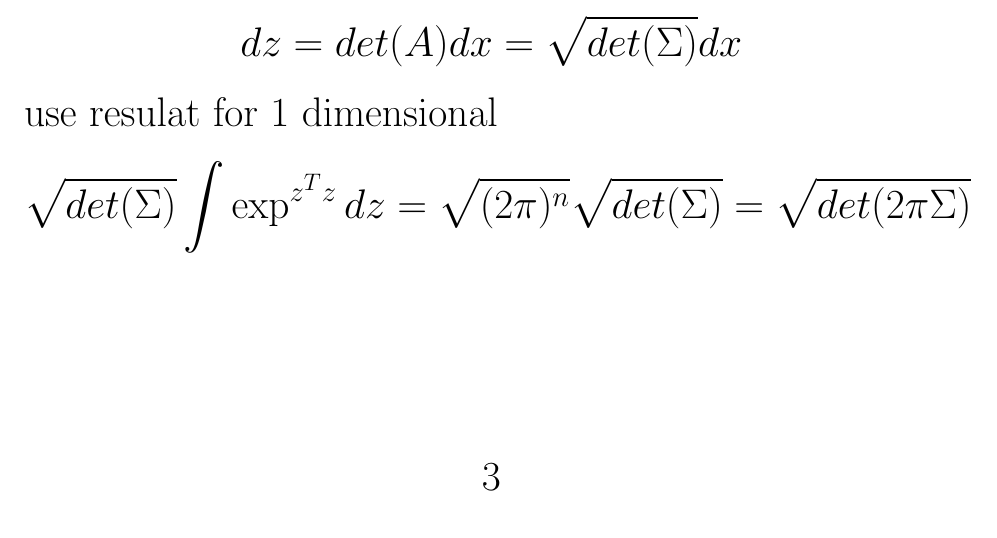
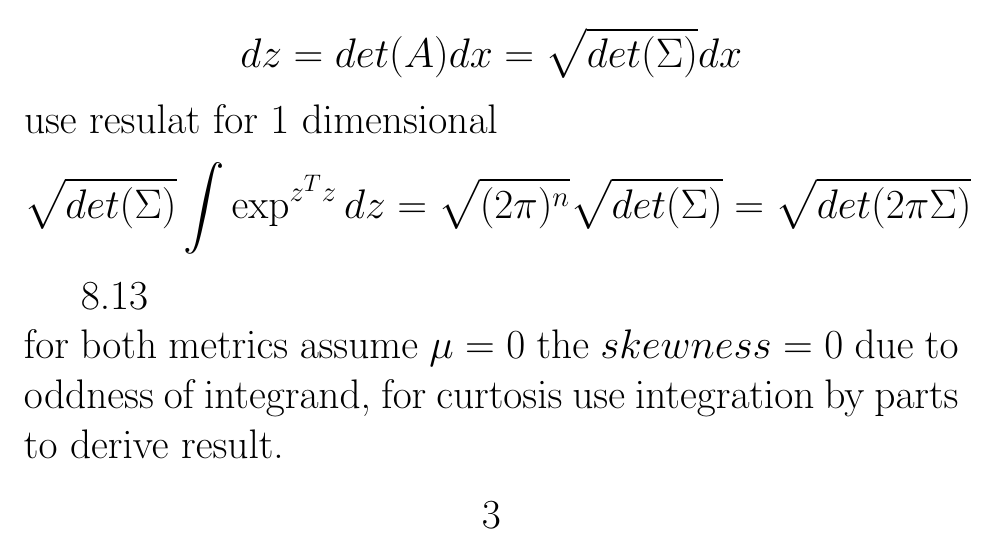
Before and after one commit to dorieldar/brml, a LaTeX document (chap8.tex): part of page 3 of 3, cut so that both start at the same text. Compiled offline with pdfLaTeX.

Commit message:
Updates from ShareLaTeX

```diff
--- a/chap8.tex
+++ b/chap8.tex
@@ -56,4 +56,6 @@ change of variable: $$z = A(x-\mu)$$ $$dz = det(A)dx = \sqrt{det(\Sigma)}dx$$
 use resulat for 1 dimensional
 $$\sqrt{det(\Sigma)}\int \exp^{z^Tz}dz = \sqrt{(2\pi)^n}\sqrt{det(\Sigma)}=\sqrt{det(2\pi\Sigma)}}$$
 
+8.13\\
+for both metrics assume $\mu=0$ the $skewness=0$ due to oddness of integrand, for curtosis use integration by parts to derive result.
 \end{document}
```
